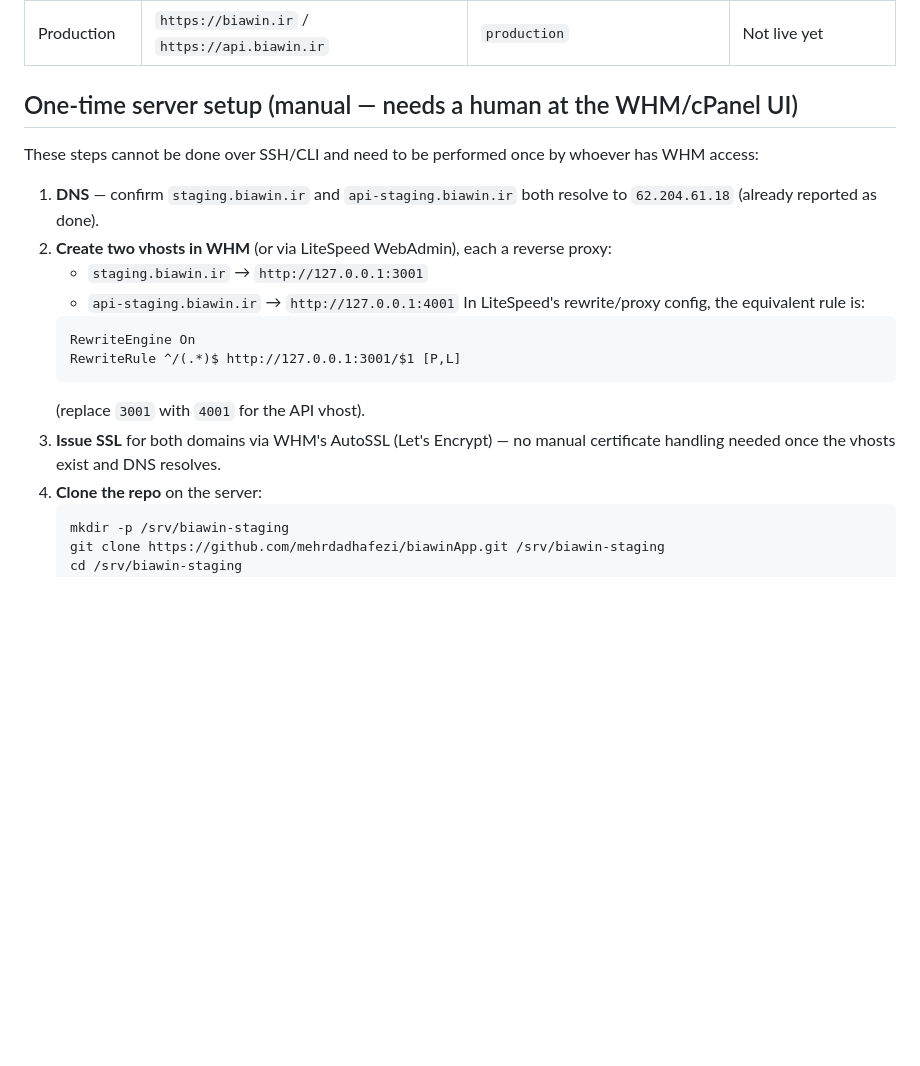
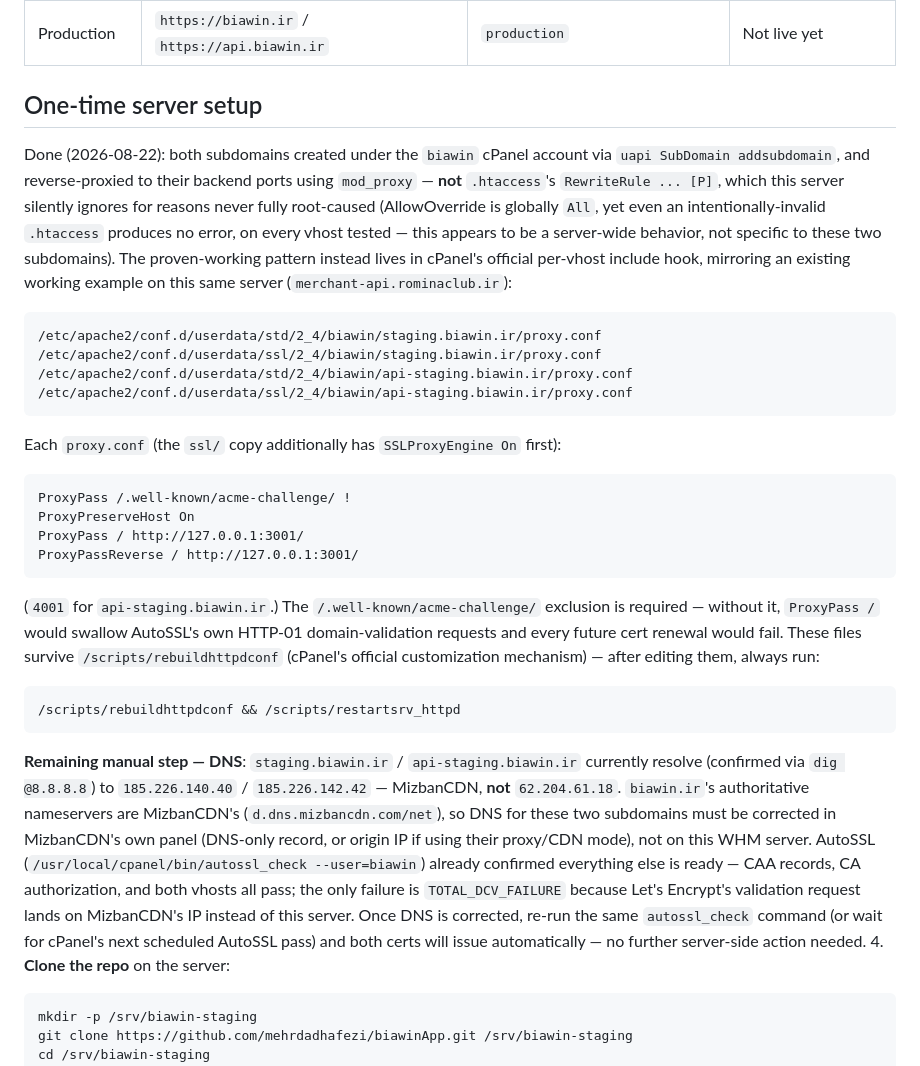
Before and after one commit to mehrdadhafezi/biawinApp, a Markdown page: docs/10-release-process.md, the part around the change. GitHub-like rendering; blank space fills up the shorter version.

Commit message:
docs(staging): document actual LiteSpeed reverse-proxy setup and DNS blocker
.htaccess-based mod_rewrite proxying doesn't work on this server for reasons
never fully root-caused; the working pattern is mod_proxy directives in
cPanel's per-vhost include hook, mirroring an existing working example on
the same server. Also documents the current DNS blocker: staging domains
resolve to MizbanCDN, not this server, so AutoSSL DCV fails until that's
corrected externally.

Co-Authored-By: Claude Sonnet 5 <noreply@anthropic.com>

````diff
--- a/docs/10-release-process.md
+++ b/docs/10-release-process.md
@@ -8,25 +8,57 @@
 | Staging | `https://staging.biawin.ir` / `https://api-staging.biawin.ir` | `production` (with `STAGING_TEST_AUTH=true`) | [08-staging-deployment.md](08-staging-deployment.md) |
 | Production | `https://biawin.ir` / `https://api.biawin.ir` | `production` | Not live yet |
 
-## One-time server setup (manual — needs a human at the WHM/cPanel UI)
+## One-time server setup
 
-These steps cannot be done over SSH/CLI and need to be performed once by
-whoever has WHM access:
+Done (2026-08-22): both subdomains created under the `biawin` cPanel account
+via `uapi SubDomain addsubdomain`, and reverse-proxied to their backend ports
+using `mod_proxy` — **not** `.htaccess`'s `RewriteRule ... [P]`, which this
+server silently ignores for reasons never fully root-caused (AllowOverride
+is globally `All`, yet even an intentionally-invalid `.htaccess` produces no
+error, on every vhost tested — this appears to be a server-wide behavior,
+not specific to these two subdomains). The proven-working pattern instead
+lives in cPanel's official per-vhost include hook, mirroring an existing
+working example on this same server (`merchant-api.rominaclub.ir`):
 
-1. **DNS** — confirm `staging.biawin.ir` and `api-staging.biawin.ir` both
-   resolve to `62.204.61.18` (already reported as done).
-2. **Create two vhosts in WHM** (or via LiteSpeed WebAdmin), each a reverse
-   proxy:
-   - `staging.biawin.ir` → `http://127.0.0.1:3001`
-   - `api-staging.biawin.ir` → `http://127.0.0.1:4001`
-   In LiteSpeed's rewrite/proxy config, the equivalent rule is:
-   ```
-   RewriteEngine On
-   RewriteRule ^/(.*)$ http://127.0.0.1:3001/$1 [P,L]
-   ```
-   (replace `3001` with `4001` for the API vhost).
-3. **Issue SSL** for both domains via WHM's AutoSSL (Let's Encrypt) — no
-   manual certificate handling needed once the vhosts exist and DNS resolves.
+```
+/etc/apache2/conf.d/userdata/std/2_4/biawin/staging.biawin.ir/proxy.conf
+/etc/apache2/conf.d/userdata/ssl/2_4/biawin/staging.biawin.ir/proxy.conf
+/etc/apache2/conf.d/userdata/std/2_4/biawin/api-staging.biawin.ir/proxy.conf
+/etc/apache2/conf.d/userdata/ssl/2_4/biawin/api-staging.biawin.ir/proxy.conf
+```
+
+Each `proxy.conf` (the `ssl/` copy additionally has `SSLProxyEngine On` first):
+
+```apache
+ProxyPass /.well-known/acme-challenge/ !
+ProxyPreserveHost On
+ProxyPass / http://127.0.0.1:3001/
+ProxyPassReverse / http://127.0.0.1:3001/
+```
+
+(`4001` for `api-staging.biawin.ir`.) The `/.well-known/acme-challenge/`
+exclusion is required — without it, `ProxyPass /` would swallow AutoSSL's
+own HTTP-01 domain-validation requests and every future cert renewal would
+fail. These files survive `/scripts/rebuildhttpdconf` (cPanel's official
+customization mechanism) — after editing them, always run:
+
+```bash
+/scripts/rebuildhttpdconf && /scripts/restartsrv_httpd
+```
+
+**Remaining manual step — DNS**: `staging.biawin.ir` / `api-staging.biawin.ir`
+currently resolve (confirmed via `dig @8.8.8.8`) to `185.226.140.40` /
+`185.226.142.42` — MizbanCDN, **not** `62.204.61.18`. `biawin.ir`'s
+authoritative nameservers are MizbanCDN's (`d.dns.mizbancdn.com/net`), so DNS
+for these two subdomains must be corrected in MizbanCDN's own panel (DNS-only
+record, or origin IP if using their proxy/CDN mode), not on this WHM server.
+AutoSSL (`/usr/local/cpanel/bin/autossl_check --user=biawin`) already
+confirmed everything else is ready — CAA records, CA authorization, and both
+vhosts all pass; the only failure is `TOTAL_DCV_FAILURE` because Let's
+Encrypt's validation request lands on MizbanCDN's IP instead of this server.
+Once DNS is corrected, re-run the same `autossl_check` command (or wait for
+cPanel's next scheduled AutoSSL pass) and both certs will issue automatically
+— no further server-side action needed.
 4. **Clone the repo** on the server:
    ```bash
    mkdir -p /srv/biawin-staging
````
Also changed, not shown: docs/08-staging-deployment.md (+7 -5 lines).
